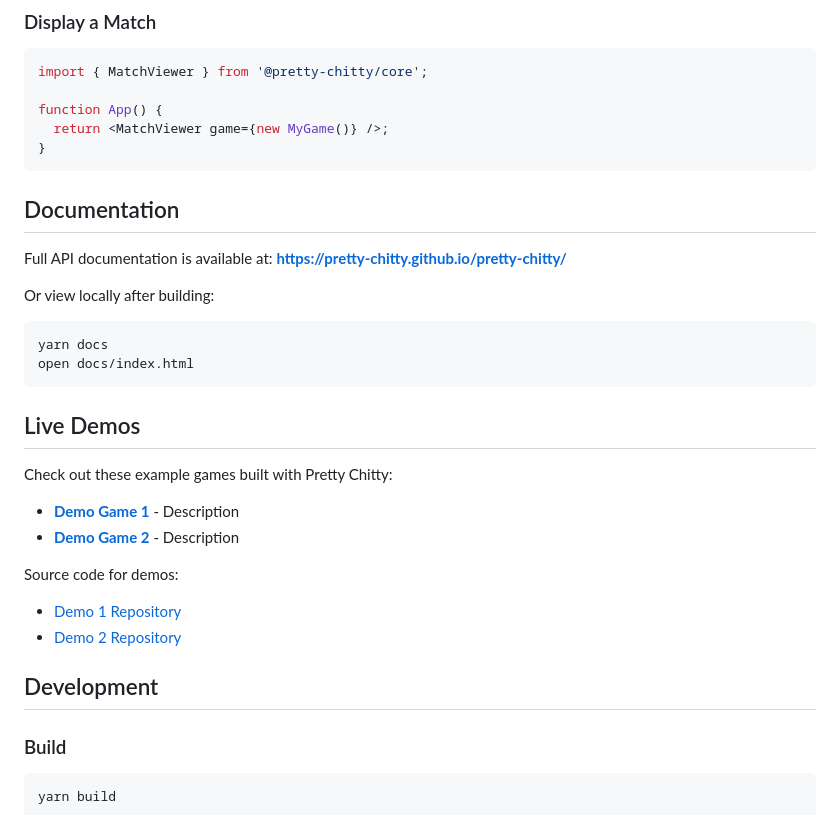
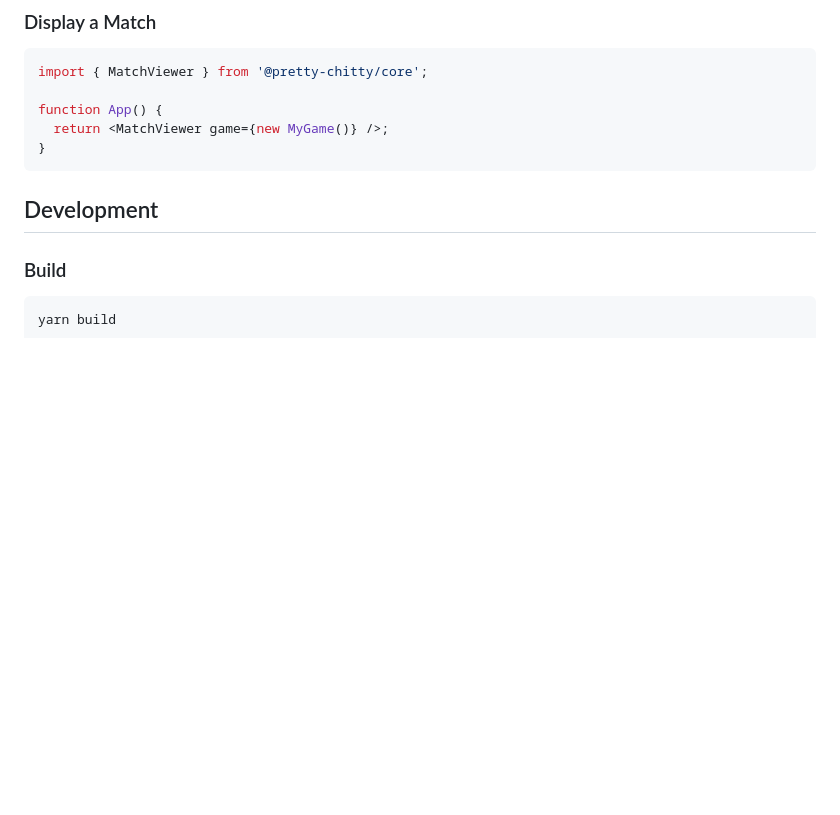
Before and after one commit to Pretty-Chitty/pretty-chitty, a Markdown page: README.md, the part around one of its changes. Drawn GitHub-style; blank space fills up the shorter version.

````diff
--- a/README.md
+++ b/README.md
@@ -133,28 +165,6 @@ function App() {
   return <MatchViewer game={new MyGame()} />;
 }
 ```
-
-## Documentation
-
-Full API documentation is available at: **[https://pretty-chitty.github.io/pretty-chitty/](https://pretty-chitty.github.io/pretty-chitty/)**
-
-Or view locally after building:
-
-```bash
-yarn docs
-open docs/index.html
-```
-
-## Live Demos
-
-Check out these example games built with Pretty Chitty:
-
-- **[Demo Game 1](https://link-to-demo-1)** - Description
-- **[Demo Game 2](https://link-to-demo-2)** - Description
-
-Source code for demos:
-- [Demo 1 Repository](https://github.com/...)
-- [Demo 2 Repository](https://github.com/...)
 
 ## Development
 
````
Also changed, not shown: other parts of README.md (+52 -18 lines).
